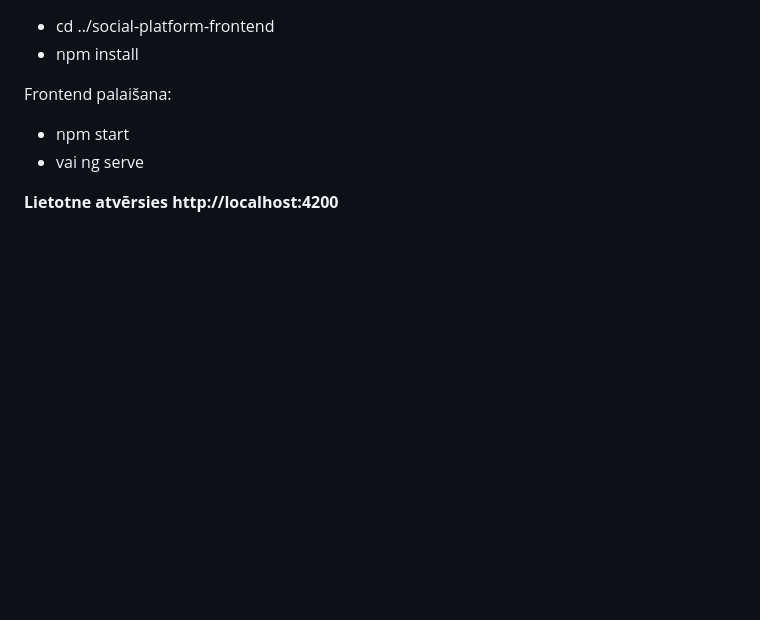
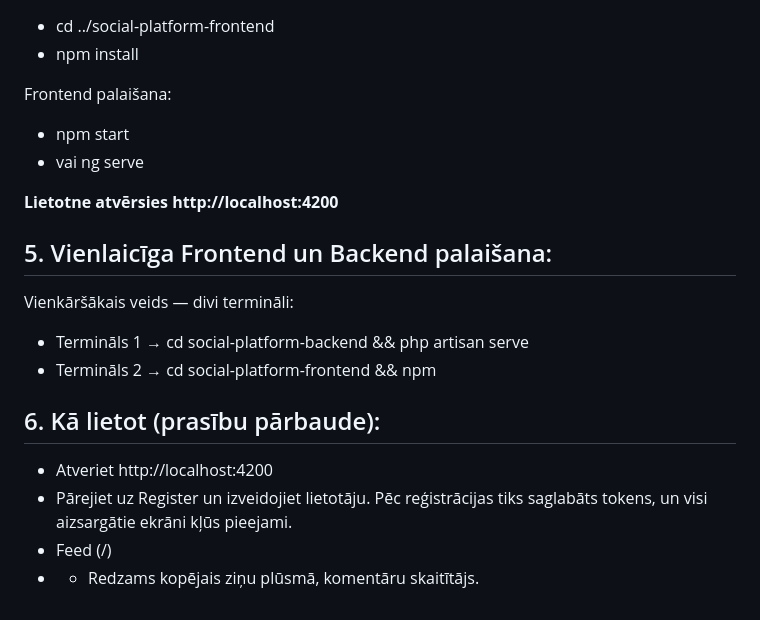
Before and after one commit to Andreyka9999/tech_task_public_platform, a Markdown page: README.md, the part around the change. Drawn GitHub-style; blank space fills up the shorter version.

```diff
--- a/README.md
+++ b/README.md
@@ -103,3 +103,16 @@ Frontend palaišana:
 - vai ng serve
 
 **Lietotne atvērsies http://localhost:4200**
+
+
+## 5. Vienlaicīga Frontend un Backend palaišana:
+Vienkāršākais veids — divi termināli:
+- Termināls 1 → cd social-platform-backend && php artisan serve
+- Termināls 2 → cd social-platform-frontend && npm
+
+
+## 6. Kā lietot (prasību pārbaude):
+- Atveriet http://localhost:4200
+- Pārejiet uz Register un izveidojiet lietotāju. Pēc reģistrācijas tiks saglabāts tokens, un visi aizsargātie ekrāni kļūs pieejami.
+- Feed (/)
+- - Redzams kopējais ziņu plūsmā, komentāru skaitītājs.
```
